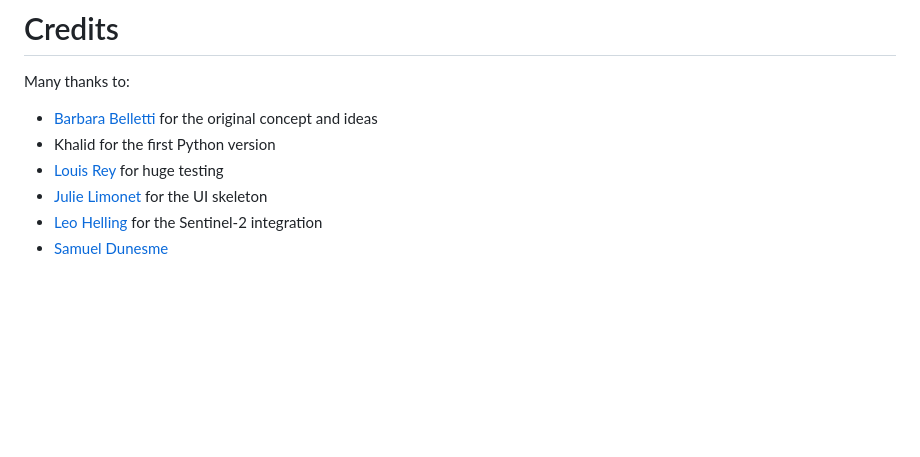
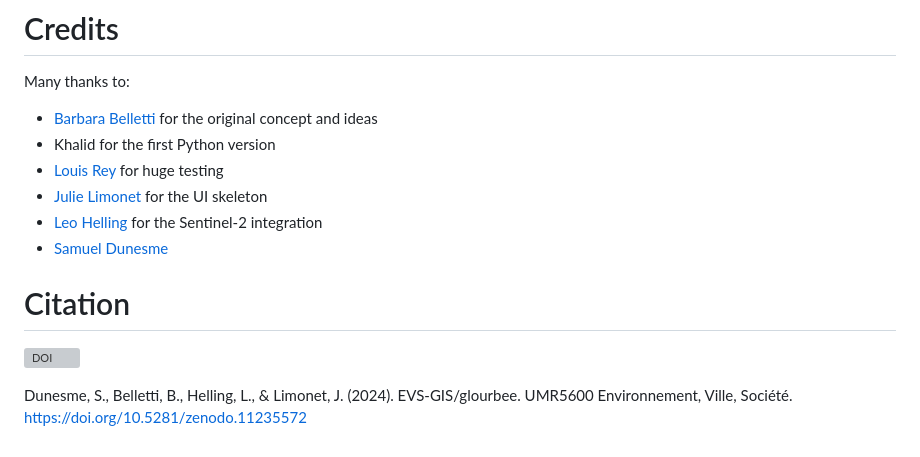
Before and after one commit to GloUrb/glourbee, a Markdown page: README.md, the part around the change. Drawn GitHub-style; blank space fills up the shorter version; grey boxes are pictures that could not be loaded.

```diff
--- a/README.md
+++ b/README.md
@@ -109,3 +109,8 @@ Many thanks to:
 - [Julie Limonet](https://github.com/Julielmnt) for the UI skeleton
 - [Leo Helling](https://github.com/jlhelling) for the Sentinel-2 integration
 - [Samuel Dunesme](https://github.com/sdunesme)
+
+# Citation
+[![DOI](https://zenodo.org/badge/578546372.svg)](https://zenodo.org/doi/10.5281/zenodo.11235572)
+
+Dunesme, S., Belletti, B., Helling, L., & Limonet, J. (2024). EVS-GIS/glourbee. UMR5600 Environnement, Ville, Société. https://doi.org/10.5281/zenodo.11235572
```
